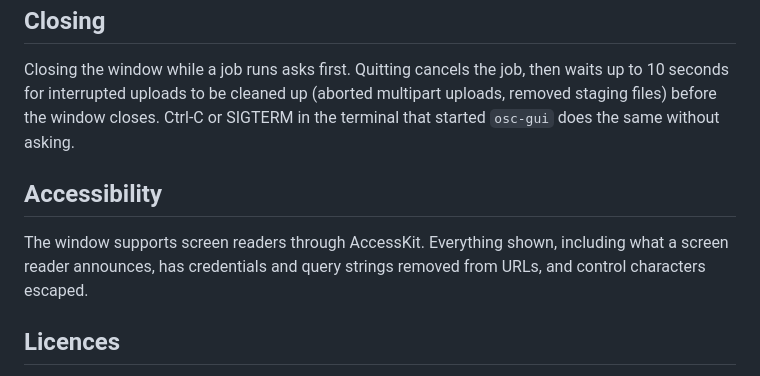
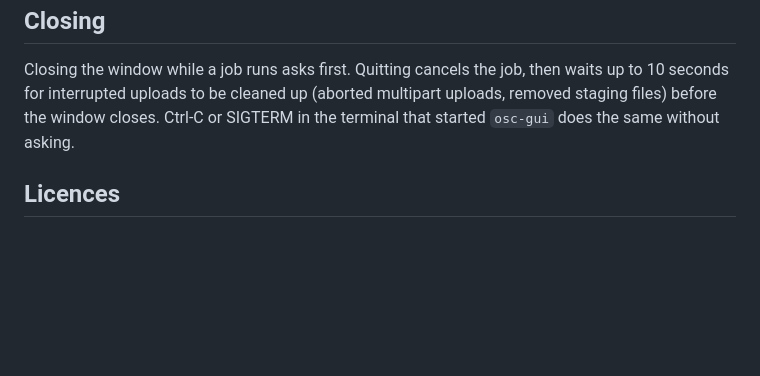
Before and after one commit to bixority/object-storage-client, a Markdown page: docs/GUI.md, the part around the change. Drawn GitHub-style; blank space fills up the shorter version.

Commit message:
GUI fixes

```diff
--- a/docs/GUI.md
+++ b/docs/GUI.md
@@ -109,12 +109,6 @@ then waits up to 10 seconds for interrupted uploads to be cleaned up (aborted
 multipart uploads, removed staging files) before the window closes. Ctrl-C or
 SIGTERM in the terminal that started `osc-gui` does the same without asking.
 
-## Accessibility
-
-The window supports screen readers through AccessKit. Everything shown,
-including what a screen reader announces, has credentials and query strings
-removed from URLs, and control characters escaped.
-
 ## Licences
 
 `osc-gui` bundles egui's default fonts (the `epaint_default_fonts` crate):
```
Also changed, not shown: docs/images/osc-gui.png, 2 other files.
